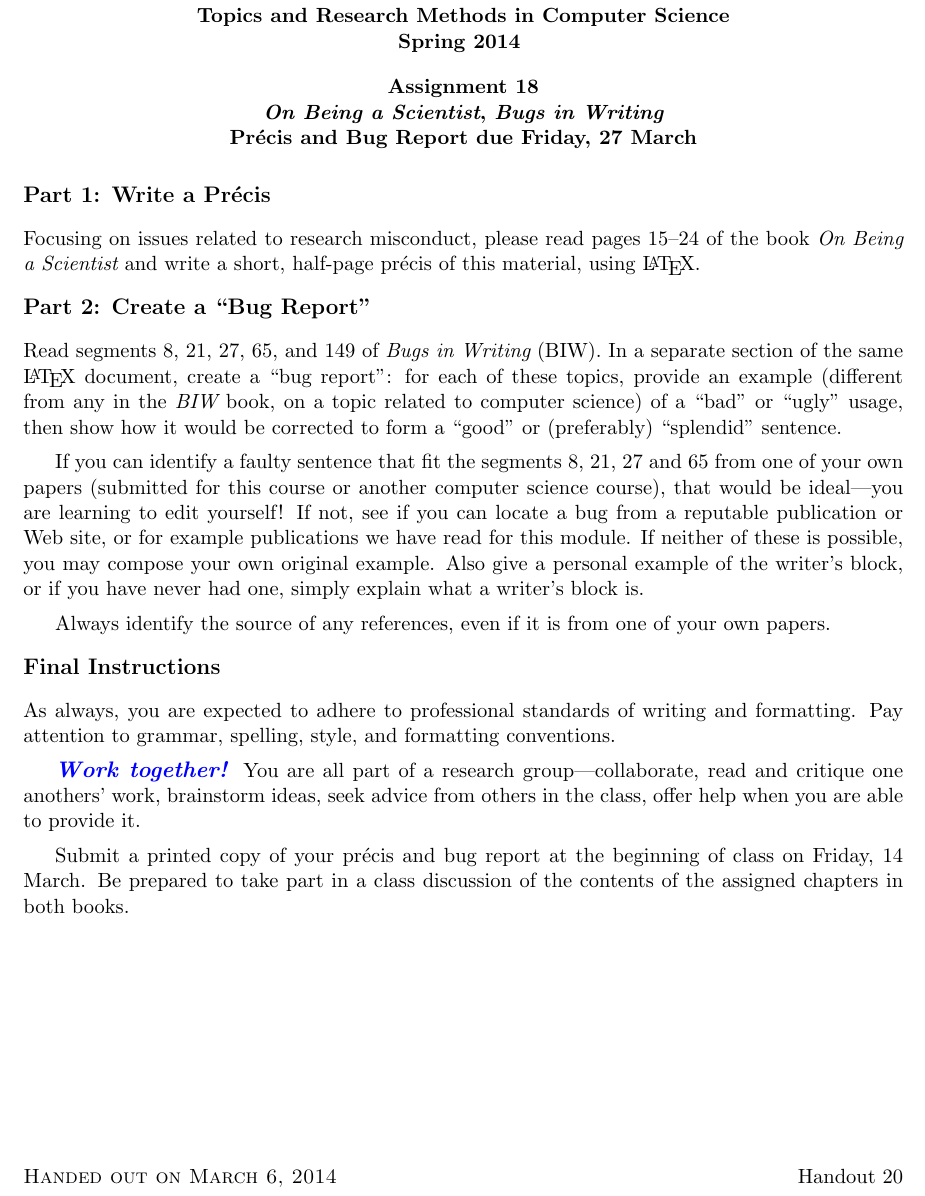
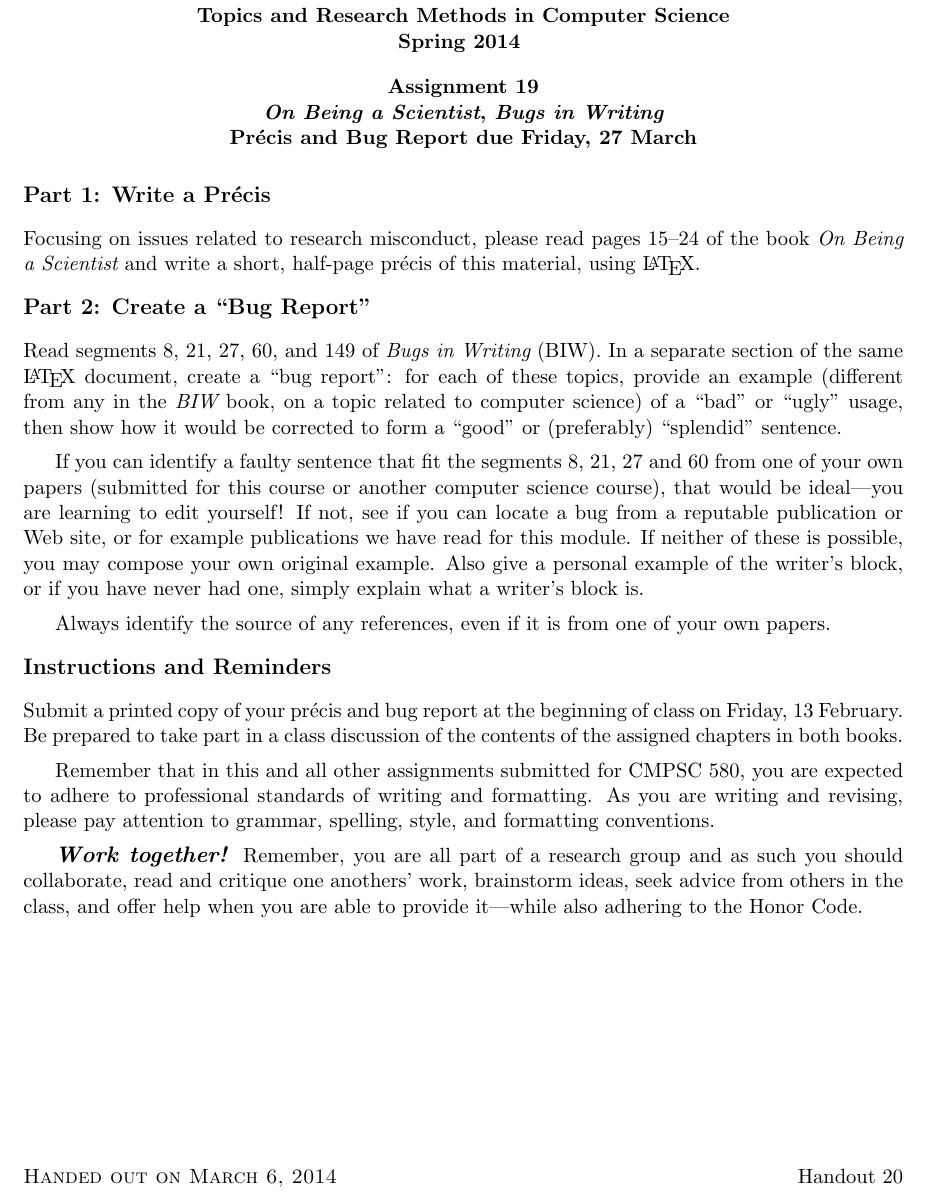
Before and after one commit to gkapfham/cs580S2015, a LaTeX problem sheet (assignments/assignment19/cs580S2015-assignment19.tex): part of the page, cut so that both start at the same text. Compiled offline with pdfLaTeX; a LaTeX package or settings file that is missing is left out.

Commit message:
Making a lot of small changes to the assignment19.

```diff
--- a/assignments/assignment19/cs580S2015-assignment19.tex
+++ b/assignments/assignment19/cs580S2015-assignment19.tex
@@ -6,7 +6,7 @@
 
 \begin{document}
 
-\MYTITLE{Assignment 18\\{\em On Being a Scientist}, {\em Bugs in Writing}\\
+\MYTITLE{Assignment 19\\{\em On Being a Scientist}, {\em Bugs in Writing}\\
 Pr\'{e}cis and Bug Report due Friday, 27 March}
 \MYHEADERS{Assignment 18}{Due Fri., 27 March.}
 
@@ -16,37 +16,31 @@ Focusing on issues related to research misconduct, please read pages 15--24 of t
 half-page pr\'{e}cis of this material, using \LaTeX.
 
 \subsection*{Part 2: Create a ``Bug Report''}
-Read segments 8, 21, 27, 65, and 149 of {\em Bugs in Writing} (BIW).
-In a separate section of the same \LaTeX\ document, create a
-``bug report'': for each
-of these topics, provide an example (different from any in the {\em BIW}
-book, on a topic
-related to computer science) of a ``bad'' or ``ugly'' usage, then show
-how it would be corrected to form a ``good'' or (preferably) ``splendid''
-sentence.
 
-If you can identify a faulty sentence that fit the segments 8, 21, 27 and 65 from one of your own papers (submitted
-for this course or another computer science course), that would be ideal---you
-    are learning to edit yourself!
-If not, see if you can locate a bug from a reputable publication or
-Web site, or for example publications we have read for this module. If neither of these is possible, you may compose your own
-original example. Also give a personal example of the writer's block, or if you have never had one, simply explain what a writer's block is.
+Read segments 8, 21, 27, 60, and 149 of {\em Bugs in Writing} (BIW).  In a separate section of the same \LaTeX\
+document, create a ``bug report'': for each of these topics, provide an example (different from any in the {\em BIW}
+book, on a topic related to computer science) of a ``bad'' or ``ugly'' usage, then show how it would be corrected to
+form a ``good'' or (preferably) ``splendid'' sentence.
 
-Always identify the source of any references, even if it is from one of your
-own papers.
+If you can identify a faulty sentence that fit the segments 8, 21, 27 and 60 from one of your own papers (submitted for
+this course or another computer science course), that would be ideal---you are learning to edit yourself!  If not, see
+if you can locate a bug from a reputable publication or Web site, or for example publications we have read for this
+module. If neither of these is possible, you may compose your own original example. Also give a personal example of the
+writer's block, or if you have never had one, simply explain what a writer's block is.
 
-\subsection*{Final Instructions}
-As always,
-you are expected to adhere to professional standards of writing and
-formatting. Pay attention to grammar, spelling, style, and formatting
-conventions.
+Always identify the source of any references, even if it is from one of your own papers.
 
-{\large\color{blue}\textbf{\textit{Work together!}}} You are all part of a research group---collaborate,
-read and critique one anothers' work, brainstorm ideas,
-seek advice from others in the class, offer help when you are able
-to provide it.
+\subsection*{Instructions and Reminders}
 
-Submit a printed copy of your pr\'{e}cis and bug report at the beginning
-of class on Friday, 14 March. Be prepared to take part in a
-class discussion of the contents of the assigned chapters in both books.
+Submit a printed copy of your pr\'{e}cis and bug report at the beginning of class on Friday, 13 February. Be prepared to
+take part in a class discussion of the contents of the assigned chapters in both books.
+
+Remember that in this and all other assignments submitted for CMPSC 580, you are expected to adhere to professional
+standards of writing and formatting. As you are writing and revising, please pay attention to grammar, spelling, style,
+and formatting conventions.
+
+{\large\color{black}\textbf{\textit{Work together!}}} Remember, you are all part of a research group and as such you
+should collaborate, read and critique one anothers' work, brainstorm ideas, seek advice from others in the class, and offer
+help when you are able to provide it---while also adhering to the Honor Code.
+
 \end{document}
```
